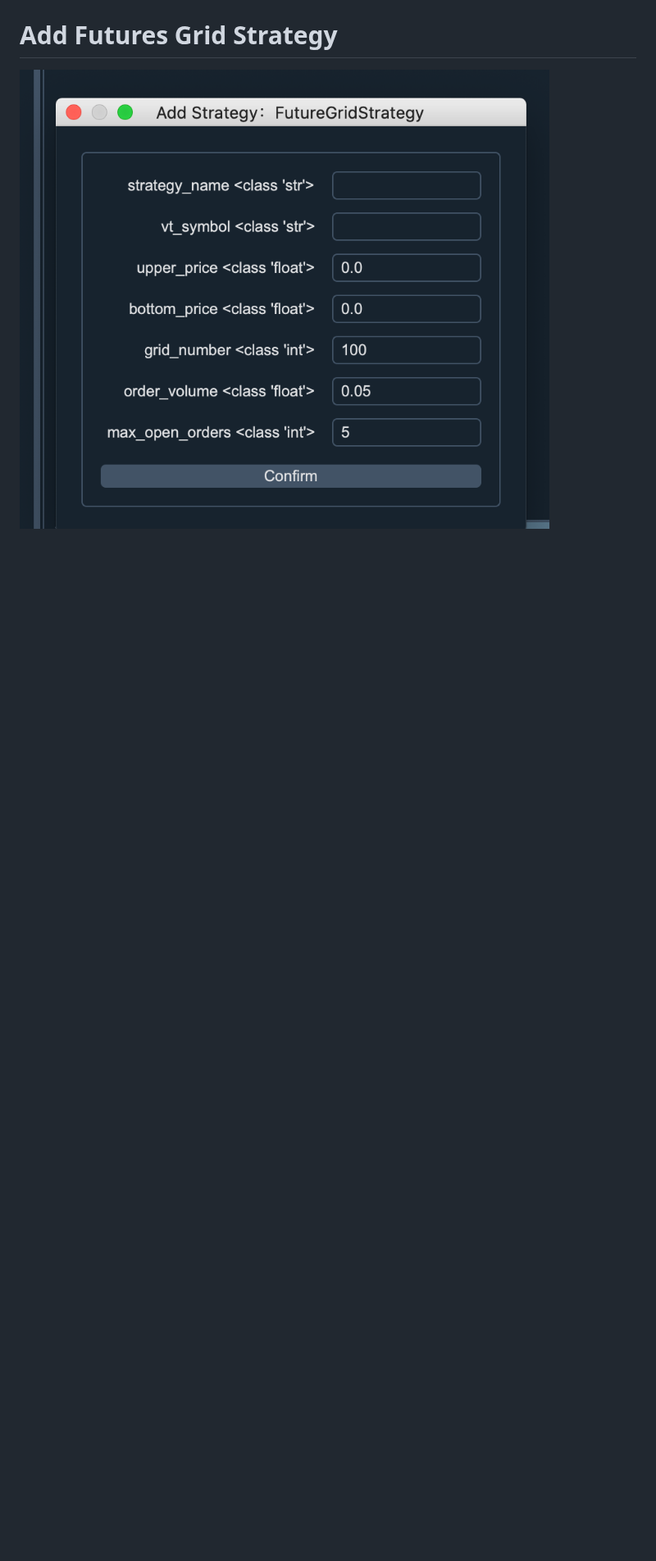
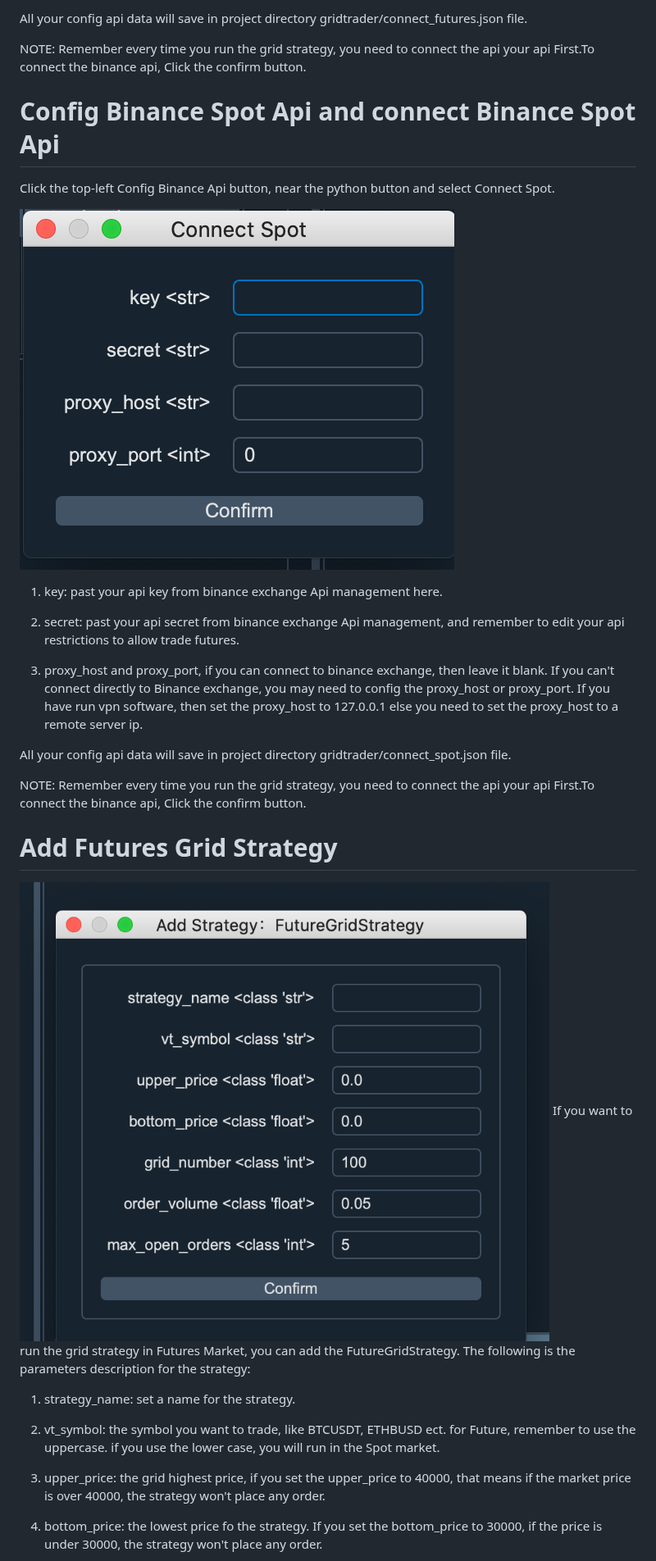
Before and after one commit to 51bitquant/binance_grid_trader, a Markdown page: README.md, the part around one of its changes. Shown at 82% size. GitHub-like rendering; pictures changed too: resources/connect_spot.png (added); blank space fills up the shorter version.

```diff
--- a/README.md
+++ b/README.md
@@ -37,3 +52,49 @@ main_spot_script.py, they are for the binance futures or spot exchange.
+All your config api data will save in project directory
+gridtrader/connect_futures.json file.
+
+NOTE: Remember every time you run the grid strategy, you need to connect
+the api your api First.To connect the binance api, Click the confirm
+button.
+
+# Config Binance Spot Api and connect Binance Spot Api
+Click the top-left Config Binance Api button, near the python button and
+select Connect Spot.
+
+<img src="./resources/connect_spot.png" alt="connect_future_usdt"/>
+
+1. key: past your api key from binance exchange Api management here.
+
+2. secret: past your api secret from binance exchange Api management, and remember to edit your api restrictions to allow trade futures.
+
+3. proxy_host and proxy_port, if you can connect to binance exchange,
+  then leave it blank. If you can't connect directly to Binance
+  exchange, you may need to config the proxy_host or proxy_port. If you
+  have run vpn software, then set the proxy_host to 127.0.0.1 else you
+  need to set the proxy_host to a remote server ip.
+
+All your config api data will save in project directory
+gridtrader/connect_spot.json file.
+
+NOTE: Remember every time you run the grid strategy, you need to connect
+the api your api First.To connect the binance api, Click the confirm
+button.
+
 # Add Futures Grid Strategy
 
+
 <img src="./resources/add_future_grid_strategy.png" alt="window picture"/>
+If you want to run the grid strategy in Futures Market, you can add the FutureGridStrategy. The following is the parameters description for the strategy:
+
+1. strategy_name: set a name for the strategy.
+2. vt_symbol: the symbol you want to trade, like BTCUSDT, ETHBUSD ect.
+   for Future, remember to use the uppercase. if you use the lower case,
+   you will run in the Spot market.
+
+3. upper_price: the grid highest price, if you set the upper_price to
+   40000, that means if the market price is over 40000, the strategy
+   won't place any order.
+
+4. bottom_price: the lowest price fo the strategy. If you set the
+   bottom_price to 30000, if the price is under 30000, the strategy
+   won't place any order.
+
```
Also changed, not shown: other parts of README.md (+87 -5 lines), resources/connect_future_usdt.png (added), resources/connect_futures_coin.png (added), 2 other files.
